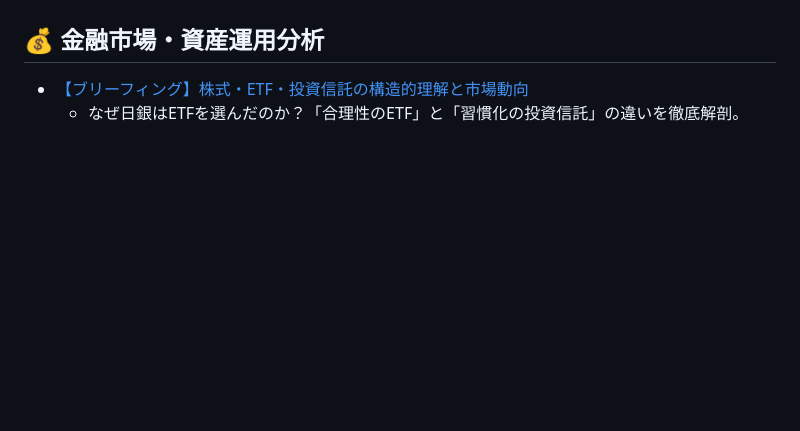
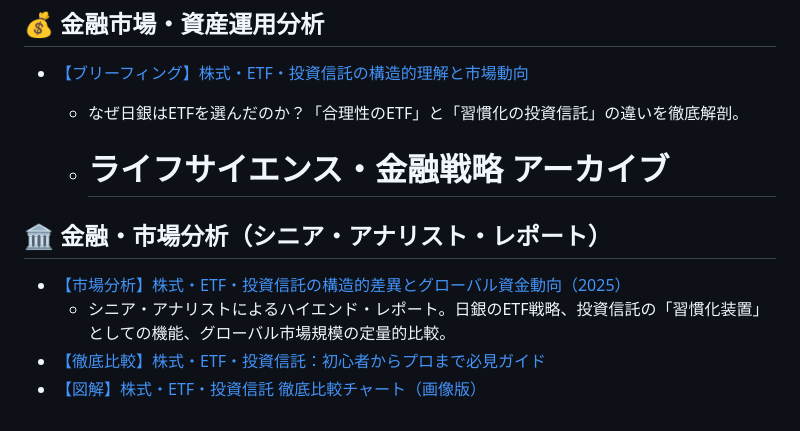
Before and after one commit to takykigo/youtube, a Markdown page: README.md, the part around the change. Rendered like a GitHub page; blank space fills up the shorter version.

```diff
--- a/README.md
+++ b/README.md
@@ -36,3 +36,11 @@
 ## 💰 金融市場・資産運用分析
 * [【ブリーフィング】株式・ETF・投資信託の構造的理解と市場動向](https://takykigo.github.io/youtube/hidenaga/investment-briefing.html)
   * なぜ日銀はETFを選んだのか？「合理性のETF」と「習慣化の投資信託」の違いを徹底解剖。
+
+  * # ライフサイエンス・金融戦略 アーカイブ
+
+## 🏛 金融・市場分析（シニア・アナリスト・レポート）
+* [【市場分析】株式・ETF・投資信託の構造的差異とグローバル資金動向（2025）](https://takykigo.github.io/youtube/hidenaga/market-analysis-2025.html)
+  * シニア・アナリストによるハイエンド・レポート。日銀のETF戦略、投資信託の「習慣化装置」としての機能、グローバル市場規模の定量的比較。
+* [【徹底比較】株式・ETF・投資信託：初心者からプロまで必見ガイド](https://takykigo.github.io/youtube/hidenaga/investment-guide.html)
+* [【図解】株式・ETF・投資信託 徹底比較チャート（画像版）](https://takykigo.github.io/youtube/hidenaga/investment-chart.html)
```
